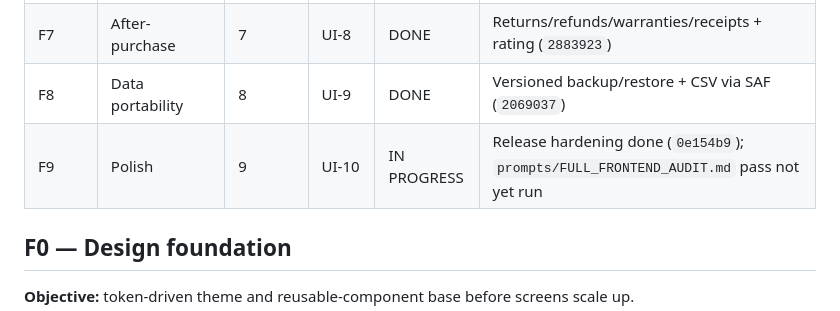
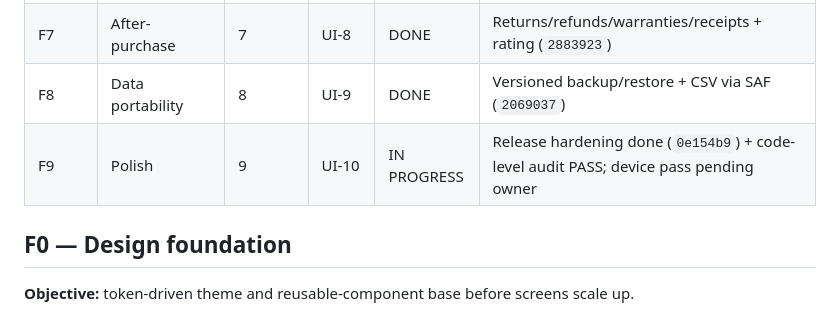
Before and after one commit to Mr-Compile/ORDRA, a Markdown page: docs/plan/MEGAPLAN_FRONTEND.md, the part around the change. Rendered like a GitHub page.

```diff
--- a/docs/plan/MEGAPLAN_FRONTEND.md
+++ b/docs/plan/MEGAPLAN_FRONTEND.md
@@ -67,7 +67,7 @@ passes `docs/qa/FRONTEND_QA.md` and the applicable critical flows of
 | F6 | Insights | 6 | UI-8 | DONE | Spending analytics + monthly history (`a85a64b`) |
 | F7 | After-purchase | 7 | UI-8 | DONE | Returns/refunds/warranties/receipts + rating (`2883923`) |
 | F8 | Data portability | 8 | UI-9 | DONE | Versioned backup/restore + CSV via SAF (`2069037`) |
-| F9 | Polish | 9 | UI-10 | IN PROGRESS | Release hardening done (`0e154b9`); `prompts/FULL_FRONTEND_AUDIT.md` pass not yet run |
+| F9 | Polish | 9 | UI-10 | IN PROGRESS | Release hardening done (`0e154b9`) + code-level audit PASS; device pass pending owner |
 
 ## F0 — Design foundation
 
```
Also changed, not shown: docs/plan/MEGAPLAN_UIUX.md (+1 -1 lines), docs/qa/POLISH_AUDIT_EVIDENCE.md (added, +20 -0 lines).
